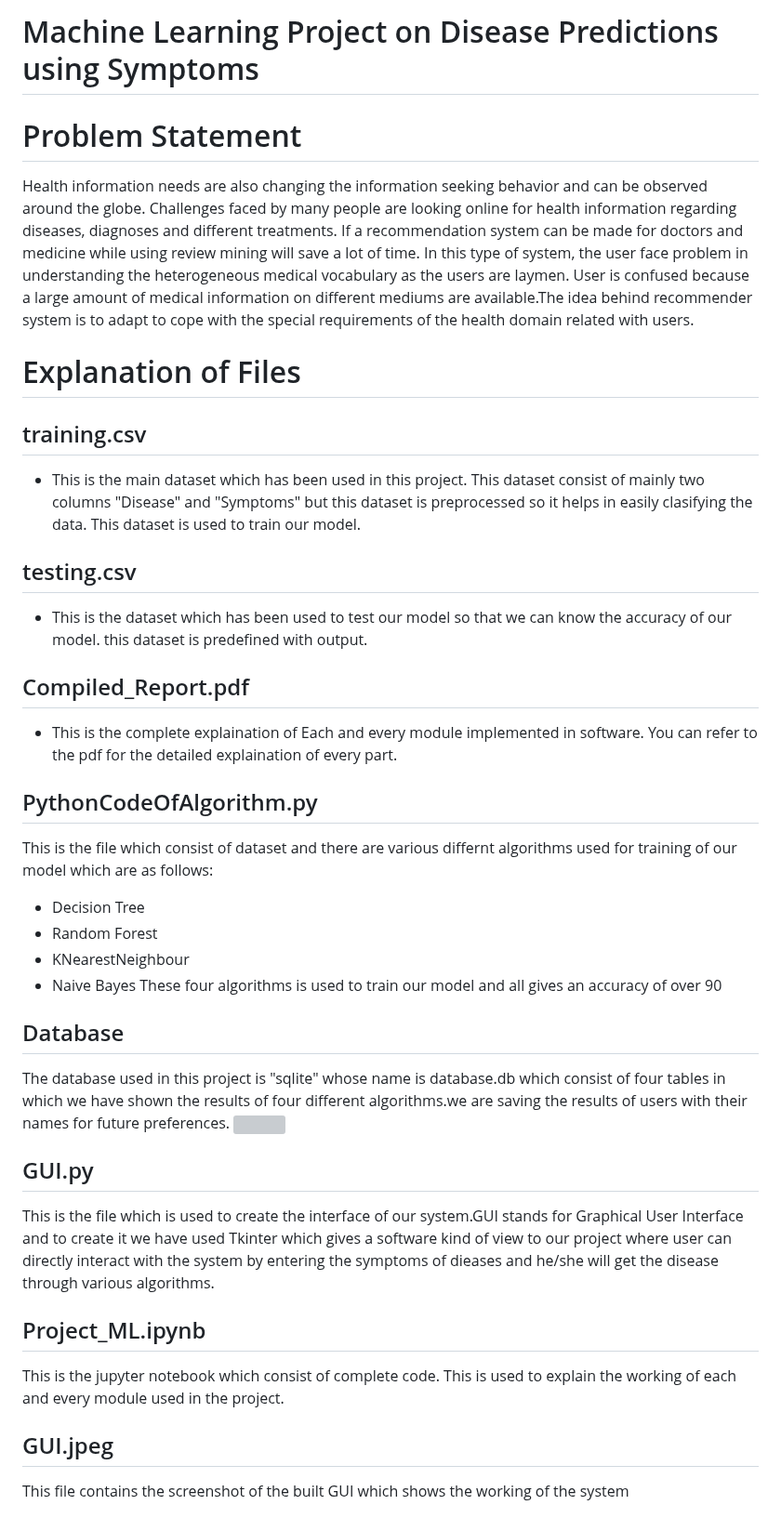
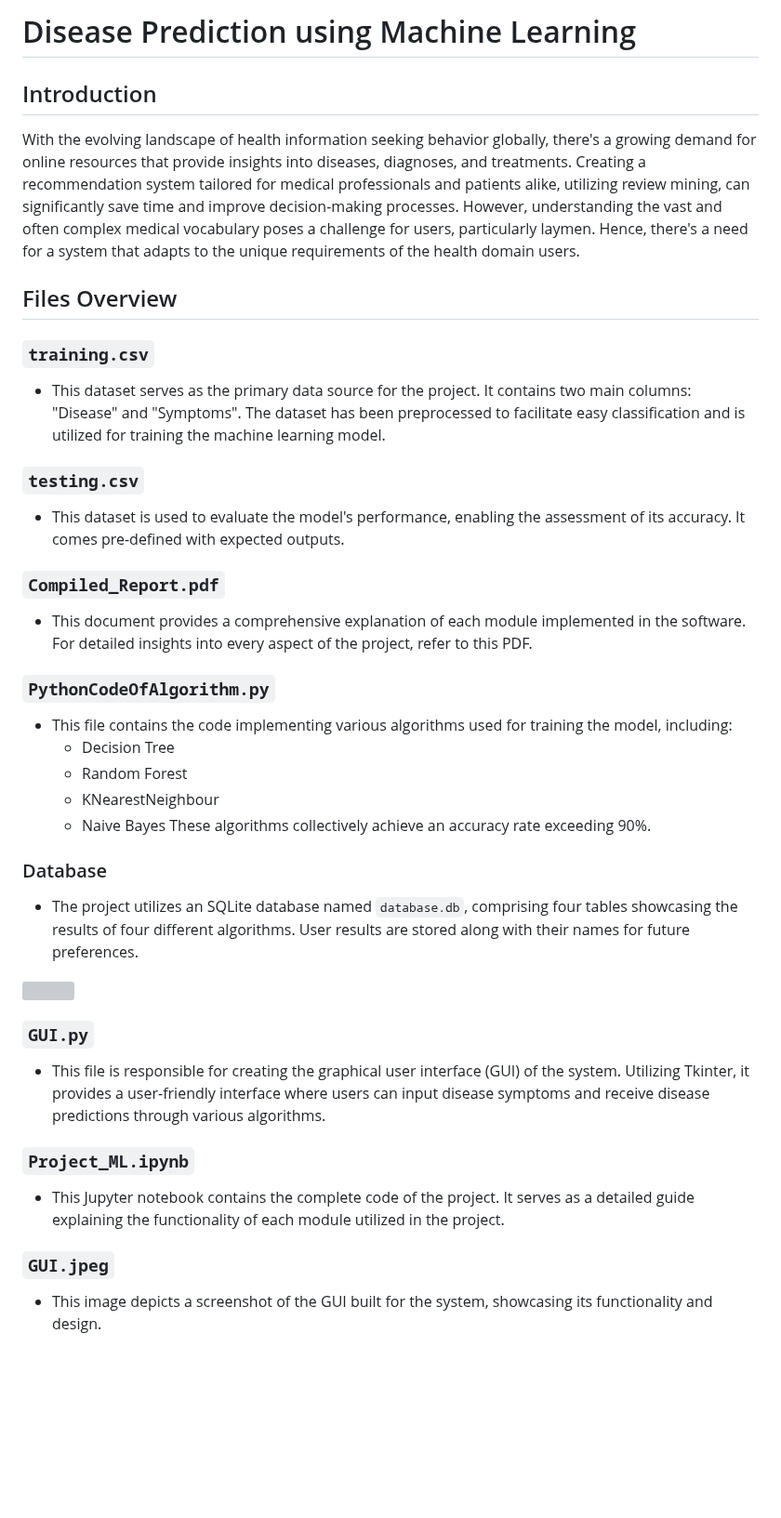
Before and after one commit to urvi-swl/Healthcare-and-ML, a Markdown page: README.md, the part around one of its changes. Shown at 93% size. Rendered like a GitHub page; blank space fills up the shorter version; grey boxes are pictures that could not be loaded.

```diff
--- a/README.md
+++ b/README.md
@@ -1,45 +1,38 @@
-# Machine Learning Project on Disease Predictions using Symptoms
-# Problem Statement
-Health information needs are also changing the information seeking behavior and can be
-observed around the globe. Challenges faced by many people are looking online for health
-information regarding diseases, diagnoses and different treatments. If a recommendation system
-can be made for doctors and medicine while using review mining will save a lot of time. In this
-type of system, the user face problem in understanding the heterogeneous medical vocabulary as
-the users are laymen. User is confused because a large amount of medical information on
-different mediums are available.The idea behind recommender system is to adapt to cope with the special requirements of the health domain related with users.
+# Disease Prediction using Machine Learning
 
+## Introduction
+With the evolving landscape of health information seeking behavior globally, there's a growing demand for online resources that provide insights into diseases, diagnoses, and treatments. Creating a recommendation system tailored for medical professionals and patients alike, utilizing review mining, can significantly save time and improve decision-making processes. However, understanding the vast and often complex medical vocabulary poses a challenge for users, particularly laymen. Hence, there's a need for a system that adapts to the unique requirements of the health domain users.
 
+## Files Overview
 
+### `training.csv`
+- This dataset serves as the primary data source for the project. It contains two main columns: "Disease" and "Symptoms". The dataset has been preprocessed to facilitate easy classification and is utilized for training the machine learning model.
 
+### `testing.csv`
+- This dataset is used to evaluate the model's performance, enabling the assessment of its accuracy. It comes pre-defined with expected outputs.
 
-# Explanation of Files
-## training.csv
-* This is the main dataset which has been used in this project. This dataset consist of mainly two columns "Disease" and "Symptoms" but this dataset is preprocessed so it helps in easily clasifying the data. This dataset is used to train our model.
+### `Compiled_Report.pdf`
+- This document provides a comprehensive explanation of each module implemented in the software. For detailed insights into every aspect of the project, refer to this PDF.
 
-## testing.csv
-* This is the dataset which has been used to test our model so that we can know the accuracy of our model. this dataset is predefined with output.
+### `PythonCodeOfAlgorithm.py`
+- This file contains the code implementing various algorithms used for training the model, including:
+  - Decision Tree
+  - Random Forest
+  - KNearestNeighbour
+  - Naive Bayes
+  These algorithms collectively achieve an accuracy rate exceeding 90%.
 
-## Compiled_Report.pdf
-* This is the complete explaination of Each and every module implemented in software. You can refer to the pdf for the detailed explaination of every part.
+### Database
+- The project utilizes an SQLite database named `database.db`, comprising four tables showcasing the results of four different algorithms. User results are stored along with their names for future preferences.
 
-## PythonCodeOfAlgorithm.py
-This is the file which consist of dataset and there are various differnt algorithms used for training of our model which are as follows:
-* Decision Tree
-* Random Forest
-* KNearestNeighbour
-* Naive Bayes
-These four algorithms is used to train our model and all gives an accuracy of over 90
-
-## Database
-The database used in this project is "sqlite" whose name is database.db which consist of four tables in which we have shown the results of four different algorithms.we are saving the results of users with their names for future preferences.
 ![](https://github.com/Lovely-Professional-University-CSE/int247-machine-learning-project-2020-kem031-sudhanshu/blob/master/Database/db1.jpeg)
 
-## GUI.py
-This is the file which is used to create the interface of our system.GUI stands for Graphical User Interface and to create it we have used Tkinter which gives a software kind of view to our project where user can directly interact with the system by entering the symptoms of dieases and he/she will get the disease through various algorithms.
+### `GUI.py`
+- This file is responsible for creating the graphical user interface (GUI) of the system. Utilizing Tkinter, it provides a user-friendly interface where users can input disease symptoms and receive disease predictions through various algorithms.
 
-## Project_ML.ipynb
-This is the jupyter notebook which consist of complete code. This is used to explain the working of each and every module used in the project.
+### `Project_ML.ipynb`
+- This Jupyter notebook contains the complete code of the project. It serves as a detailed guide explaining the functionality of each module utilized in the project.
 
-## GUI.jpeg
-This file contains the screenshot of the built GUI which shows the working of the system
+### `GUI.jpeg`
+- This image depicts a screenshot of the GUI built for the system, showcasing its functionality and design.
 
```
Also changed, not shown: other parts of README.md (+21 -16 lines).
